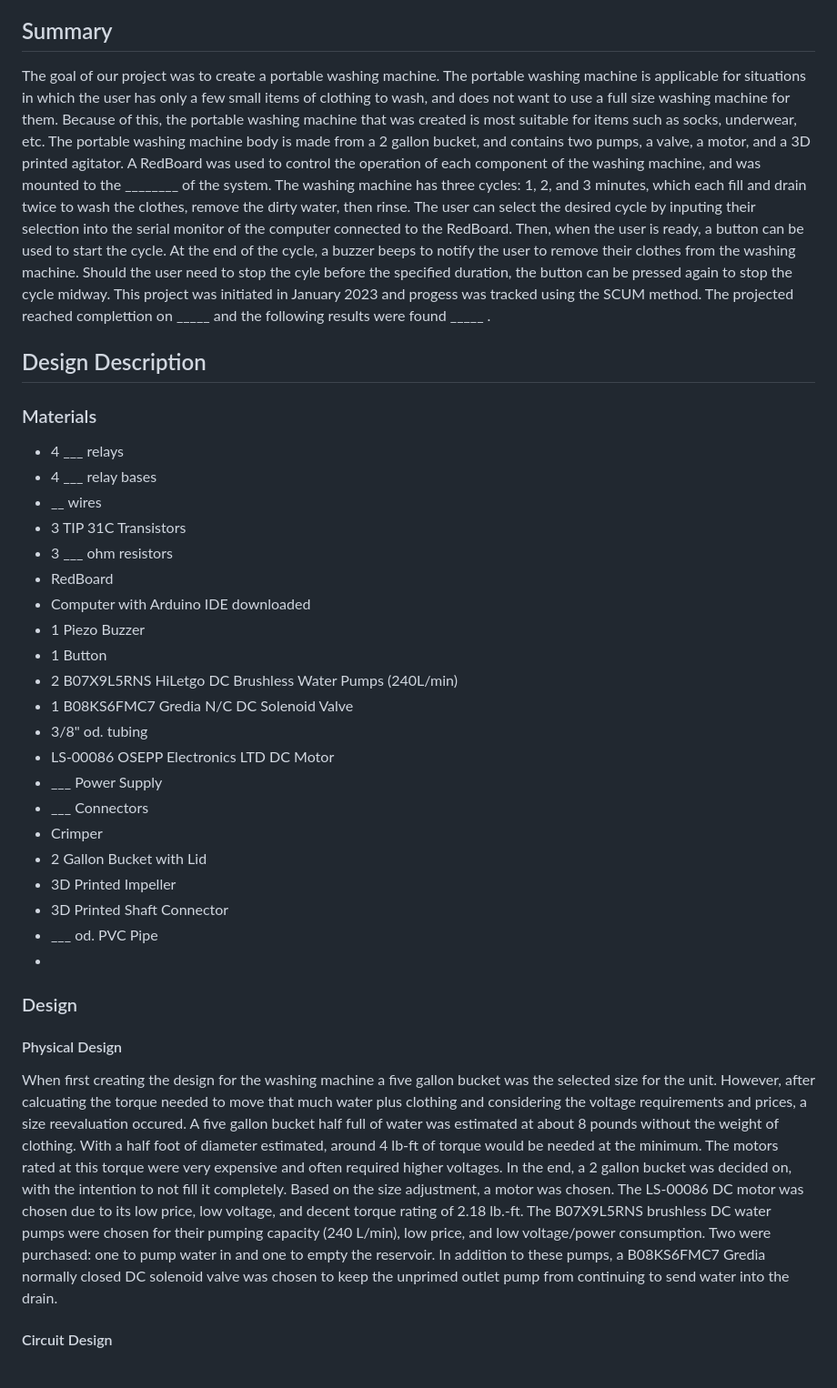
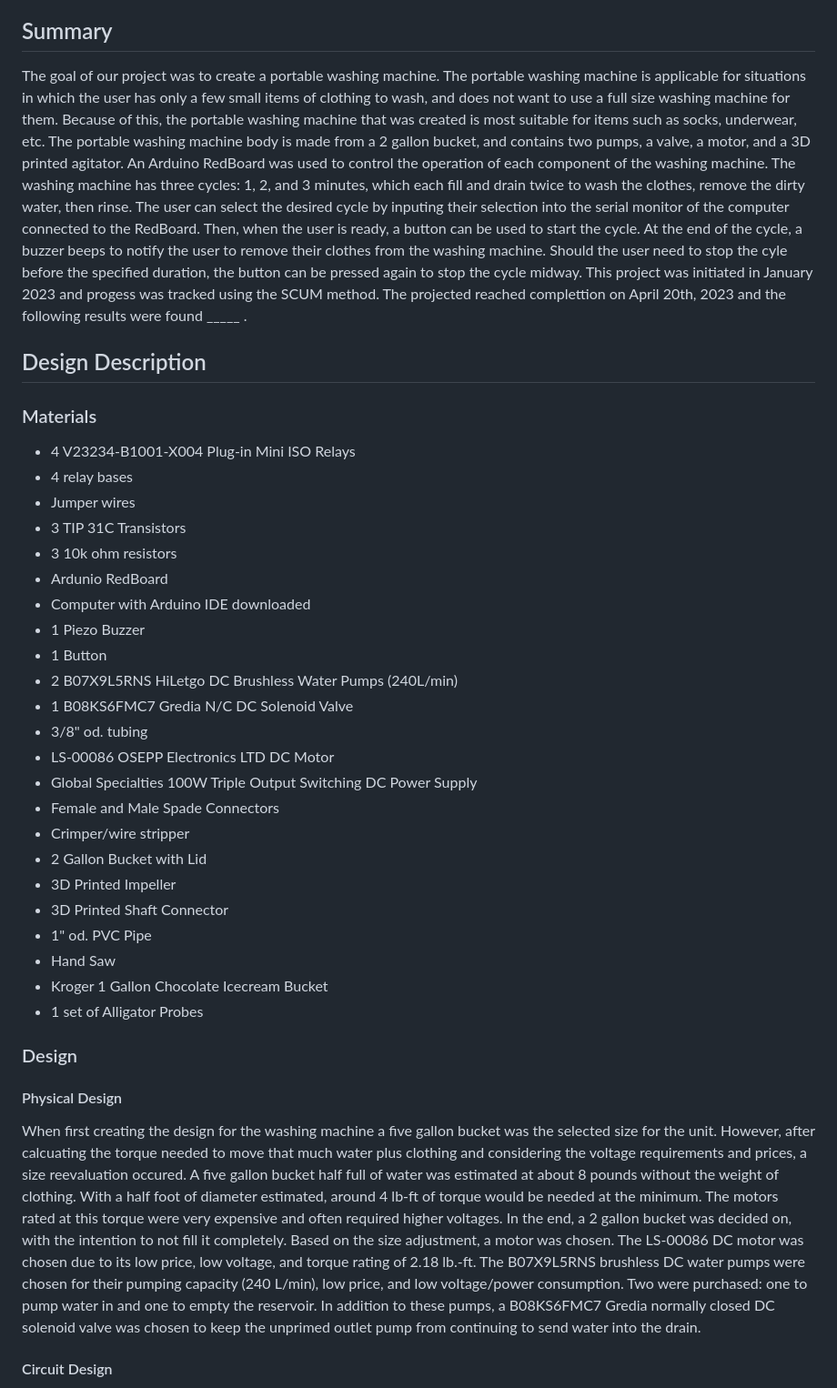
Before and after one commit to thco227/PortableWashingMachine_BAE305-Project, a Markdown page: README.md, the part around one of its changes. Shown at 91% size. Drawn GitHub-style.

```diff
--- a/README.md
+++ b/README.md
@@ -2,17 +2,17 @@
 The following report contains the documentaion of the construction of a portable washing machine for the class BAE 305. The  following people contributed to the project: Tiffany Coogle, Maggie Barnes, Elyssa Roberts, and Hunter Walters.
 
 ## Summary
-The goal of our project was to create a portable washing machine. The portable washing machine is applicable for situations in which the user has only a few small items of clothing to wash, and does not want to use a full size washing machine for them. Because of this, the portable washing machine that was created is most suitable for items such as socks, underwear, etc. The portable washing machine body is made from a 2 gallon bucket, and contains two pumps, a valve, a motor, and a 3D printed agitator. A RedBoard was used to control the operation of each component of the washing machine, and was mounted to the ________ of the system. The washing machine has three cycles: 1, 2, and 3 minutes, which each fill and drain twice to wash the clothes, remove the dirty water, then rinse. The user can select the desired cycle by inputing their selection into the serial monitor of the computer connected to the RedBoard. Then, when the user is ready, a button can be used to start the cycle. At the end of the cycle, a buzzer beeps to notify the user to remove their clothes from the washing machine. Should the user need to stop the cyle before the specified duration, the button can be pressed again to stop the cycle midway. This project was initiated in January 2023 and progess was tracked using the SCUM method. The projected reached complettion on _____ and the following results were found _____ .
+The goal of our project was to create a portable washing machine. The portable washing machine is applicable for situations in which the user has only a few small items of clothing to wash, and does not want to use a full size washing machine for them. Because of this, the portable washing machine that was created is most suitable for items such as socks, underwear, etc. The portable washing machine body is made from a 2 gallon bucket, and contains two pumps, a valve, a motor, and a 3D printed agitator. An Arduino RedBoard was used to control the operation of each component of the washing machine. The washing machine has three cycles: 1, 2, and 3 minutes, which each fill and drain twice to wash the clothes, remove the dirty water, then rinse. The user can select the desired cycle by inputing their selection into the serial monitor of the computer connected to the RedBoard. Then, when the user is ready, a button can be used to start the cycle. At the end of the cycle, a buzzer beeps to notify the user to remove their clothes from the washing machine. Should the user need to stop the cyle before the specified duration, the button can be pressed again to stop the cycle midway. This project was initiated in January 2023 and progess was tracked using the SCUM method. The projected reached complettion on April 20th, 2023 and the following results were found _____ .
 
 ## Design Description
 
 ### Materials
-* 4 ___ relays
-* 4 ___ relay bases
-* __ wires
+* 4 V23234-B1001-X004 Plug-in Mini ISO Relays
+* 4 relay bases
+* Jumper wires
 * 3 TIP 31C Transistors
-* 3 ___ ohm resistors
-* RedBoard
+* 3 10k ohm resistors
+* Ardunio RedBoard
 * Computer with Arduino IDE downloaded
 * 1 Piezo Buzzer
 * 1 Button
@@ -20,19 +20,21 @@ The goal of our project was to create a portable washing machine. The portable w
 * 1 B08KS6FMC7 Gredia N/C DC Solenoid Valve
 * 3/8" od. tubing
 * LS-00086 OSEPP Electronics LTD DC Motor
-* ___ Power Supply
-* ___ Connectors
-* Crimper
+* Global Specialties 100W Triple Output Switching DC Power Supply
+* Female and Male Spade Connectors
+* Crimper/wire stripper
 * 2 Gallon Bucket with Lid
 * 3D Printed Impeller
 * 3D Printed Shaft Connector
-* ___ od. PVC Pipe
-*
+* 1" od. PVC Pipe
+* Hand Saw
+* Kroger 1 Gallon Chocolate Icecream Bucket
+* 1 set of Alligator Probes
 
 ### Design
 
 #### Physical Design
-When first creating the design for the washing machine a five gallon bucket was the selected size for the unit. However, after calcuating the torque needed to move that much water plus clothing and considering the voltage requirements and prices, a size reevaluation occured. A five gallon bucket half full of water was estimated at about 8 pounds without the weight of clothing. With a half foot of diameter estimated, around 4 lb-ft of torque would be needed at the minimum. The motors rated at this torque were very expensive and often required higher voltages. In the end, a 2 gallon bucket was decided on, with the intention to not fill it completely. Based on the size adjustment, a motor was chosen. The LS-00086 DC motor was chosen due to its low price, low voltage, and decent torque rating of 2.18 lb.-ft. The B07X9L5RNS brushless DC water pumps were chosen for their pumping capacity (240 L/min), low price, and low voltage/power consumption. Two were purchased: one to pump water in and one to empty the reservoir. In addition to these pumps, a B08KS6FMC7 Gredia normally closed DC solenoid valve was chosen to keep the unprimed outlet pump from continuing to send water into the drain.
+When first creating the design for the washing machine a five gallon bucket was the selected size for the unit. However, after calcuating the torque needed to move that much water plus clothing and considering the voltage requirements and prices, a size reevaluation occured. A five gallon bucket half full of water was estimated at about 8 pounds without the weight of clothing. With a half foot of diameter estimated, around 4 lb-ft of torque would be needed at the minimum. The motors rated at this torque were very expensive and often required higher voltages. In the end, a 2 gallon bucket was decided on, with the intention to not fill it completely. Based on the size adjustment, a motor was chosen. The LS-00086 DC motor was chosen due to its low price, low voltage, and torque rating of 2.18 lb.-ft. The B07X9L5RNS brushless DC water pumps were chosen for their pumping capacity (240 L/min), low price, and low voltage/power consumption. Two were purchased: one to pump water in and one to empty the reservoir. In addition to these pumps, a B08KS6FMC7 Gredia normally closed DC solenoid valve was chosen to keep the unprimed outlet pump from continuing to send water into the drain.
 
 #### Circuit Design
 When designing the washing machine, an important factor was being able to control the operation of the pumps, motor, and valve, which all operated at 12 volts DC. This voltage could not be supplied from the RedBoard alone, so relays were used to switch them on and off. The components of the washing machine were connected to the switch connected terminals on the relay. A 12 volt supply was connected to these terminals as well. When the relay was turned on, the switch would close, allowing the 12 volts to flow to ground, and subsequently turning on the desired component.
```
Also changed, not shown: other parts of README.md (+40 -4 lines).
